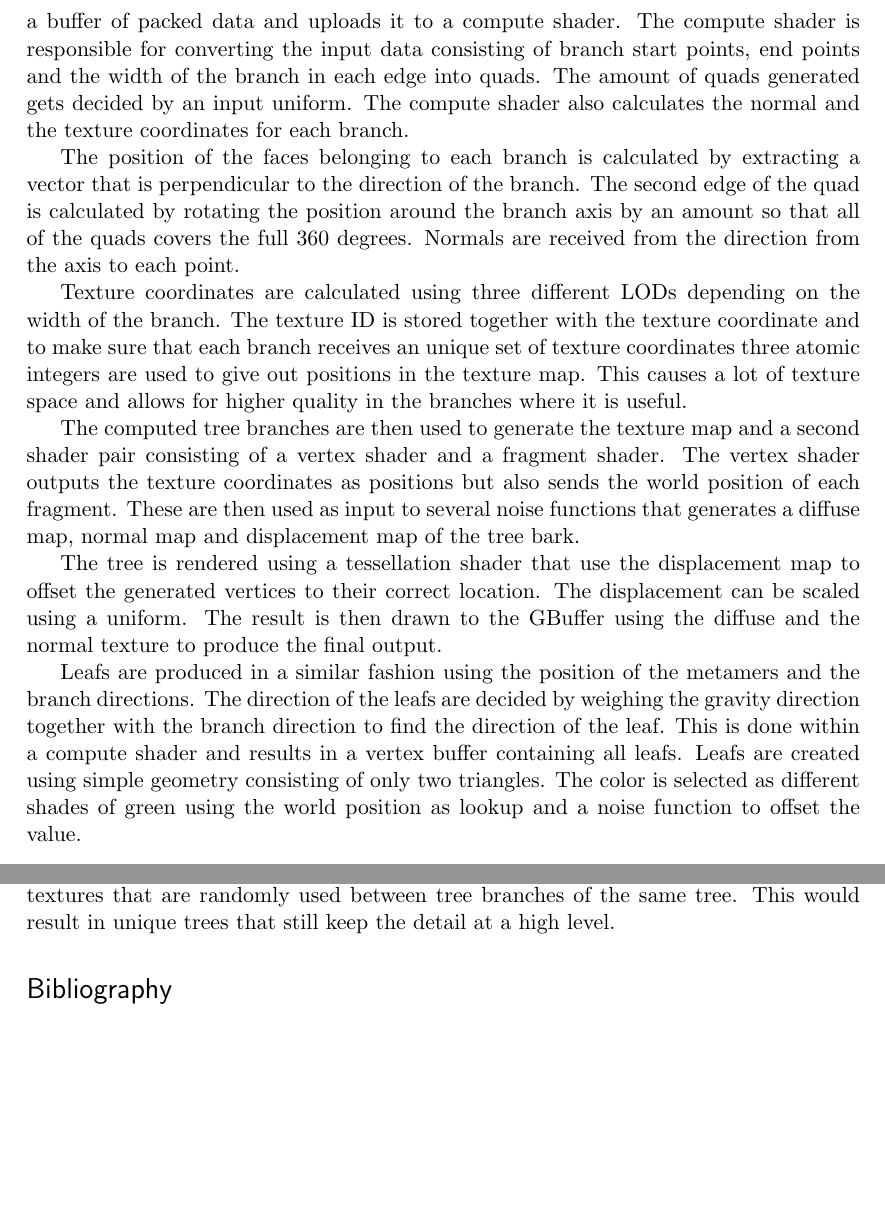
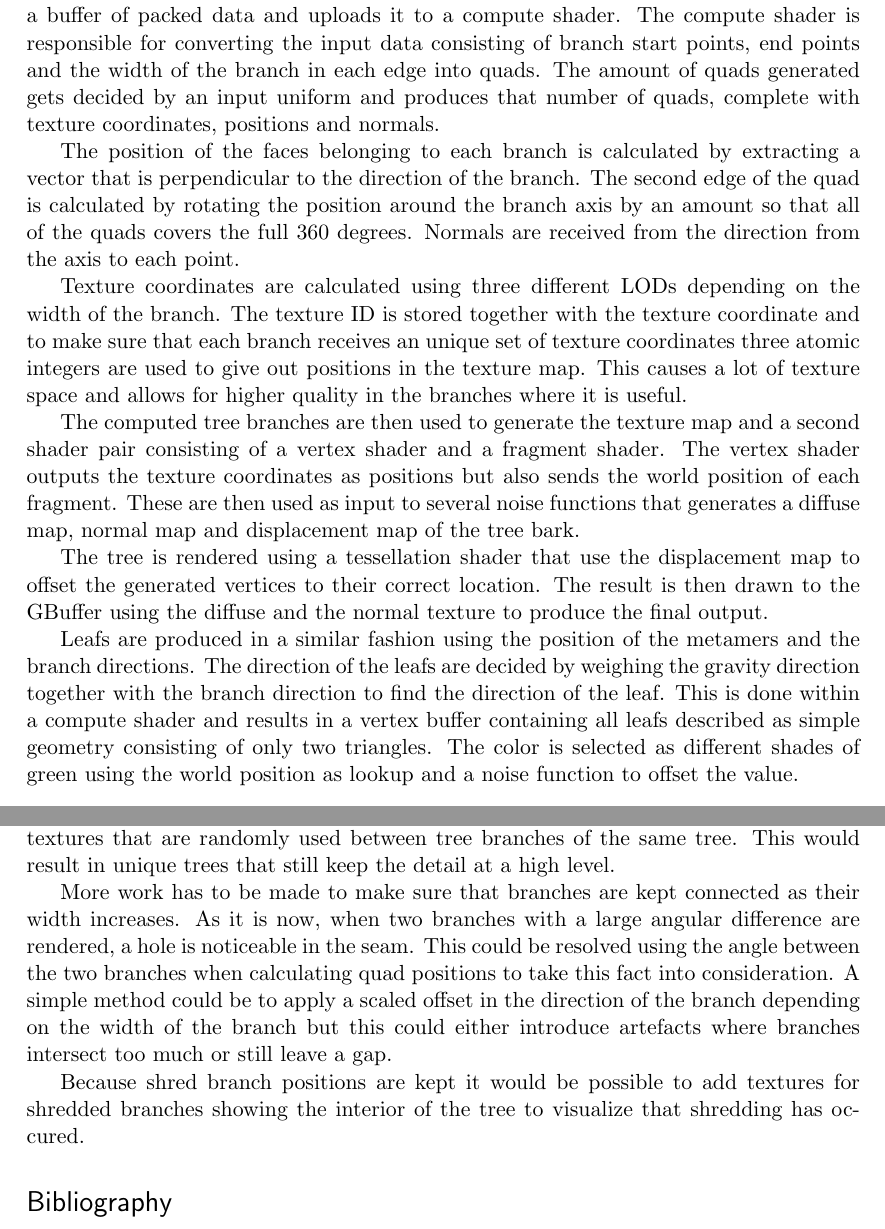
Before and after one commit to andva/treereport, a LaTeX document (report.tex): two parts of pages 3 and 6 of 6, joined at a grey line, cut so that both start at the same text, the shorter picture padded with empty space. Compiled offline with pdfLaTeX.

```diff
--- a/report.tex
+++ b/report.tex
@@ -128,8 +130,7 @@
 As the tree are done calculating the new state, the collection of branches are sent to the renderer.
 The renderer converts the tree data to a buffer of packed data and uploads it to a compute shader.
 The compute shader is responsible for converting the input data consisting of branch start points, end points and the width of the branch in each edge into quads.
-The amount of quads generated gets decided by an input uniform.
-The compute shader also calculates the normal and the texture coordinates for each branch.
+The amount of quads generated gets decided by an input uniform and produces that number of quads, complete with texture coordinates, positions and normals.
 
 The position of the faces belonging to each branch is calculated by extracting a vector that is perpendicular to the direction of the branch.
 The second edge of the quad is calculated by rotating the position around the branch axis by an amount so that all of the quads covers the full 360 degrees.
@@ -144,11 +145,9 @@
 These are then used as input to several noise functions that generates a diffuse map, normal map and displacement map of the tree bark.
 
 The tree is rendered using a tessellation shader that use the displacement map to offset the generated vertices to their correct location.
-The displacement can be scaled using a uniform.
 The result is then drawn to the GBuffer using the diffuse and the normal texture to produce the final output.
 
 Leafs are produced in a similar fashion using the position of the metamers and the branch directions.
 The direction of the leafs are decided by weighing the gravity direction together with the branch direction to find the direction of the leaf.
-This is done within a compute shader and results in a vertex buffer containing all leafs.
-Leafs are created using simple geometry consisting of only two triangles.
+This is done within a compute shader and results in a vertex buffer containing all leafs described as simple geometry consisting of only two triangles.
 The color is selected as different shades of green using the world position as lookup and a noise function to offset the value.
@@ -208,6 +200,13 @@
 At the same time each tree could generate their own set of base textures that are randomly used between tree branches of the same tree.
 This would result in unique trees that still keep the detail at a high level.
 
+More work has to be made to make sure that branches are kept connected as their width increases.
+As it is now, when two branches with a large angular difference are rendered, a hole is noticeable in the seam.
+This could be resolved using the angle between the two branches when calculating quad positions to take this fact into consideration.
+A simple method could be to apply a scaled offset in the direction of the branch depending on the width of the branch but this could either introduce artefacts where branches intersect too much or still leave a gap.
+
+Because shred branch positions are kept it would be possible to add textures for shredded branches showing the interior of the tree to visualize that shredding has occured.
+
 \bibliographystyle{abbrv}
 \bibliography{report}
 
```
Also changed, not shown: treehole.png (added), report.tex (31 more changed lines).
